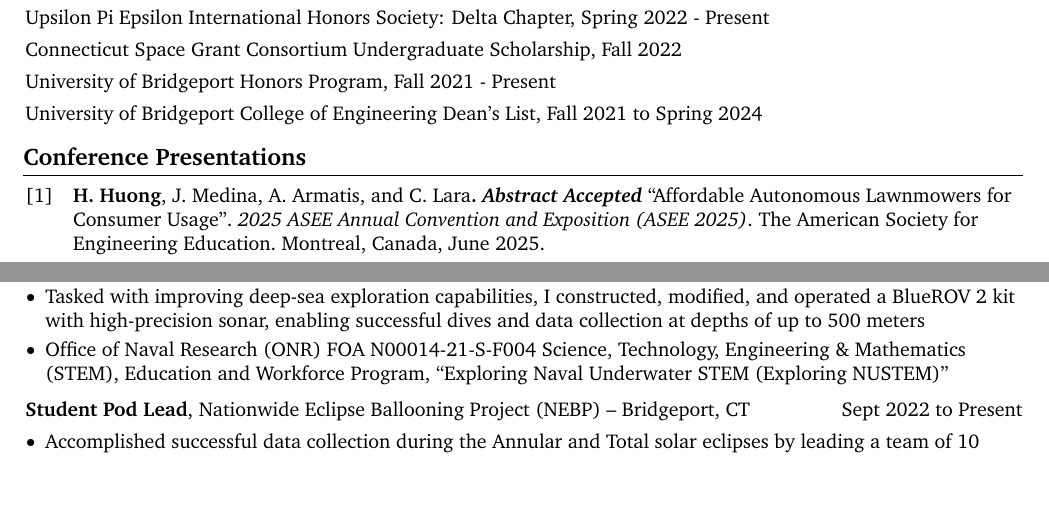
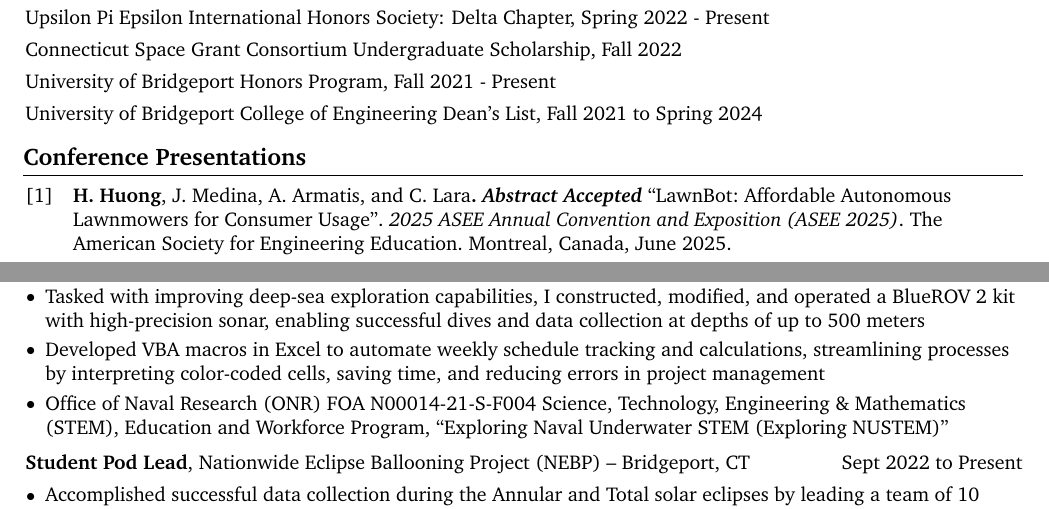
Before and after one commit to huonghuy/CV, a LaTeX document (main.tex, which reads Presentation.bib, Settings.sty, Sources/Research.tex): two parts of page 1 of 3, joined at a grey line, cut so that both start at the same text, the shorter picture padded with empty space. Compiled offline with pdfLaTeX.

Commit message:
JK, now it's really the end of the day, updated lawnbot title

```diff
--- a/Presentation.bib
+++ b/Presentation.bib
@@ -3,7 +3,7 @@
 @conference{ASEE25_LawnBot,
   author       = {Huong, Huy and Medina, Juan and Armatis, Alex and Lara, Carlos},
   entrysubtype = {Abstract Accepted},
-  title        = {Affordable Autonomous Lawnmowers for Consumer Usage},
+  title        = {LawnBot: Affordable Autonomous Lawnmowers for Consumer Usage},
   booktitle    = {2025 ASEE Annual Convention and Exposition (ASEE 2025)},
   organization = {The American Society for Engineering Education},
   address      = {Montreal, Canada},
--- a/Settings.sty
+++ b/Settings.sty
@@ -43,8 +43,8 @@
 
 %Bibliogrpahy
 \usepackage[backend=biber,style=numeric, giveninits=true, maxnames=20, sorting = ydnt]{biblatex}
+\usepackage{pgffor}
 
-\usepackage{pgffor}
 \newcommand{\mynames}[1]{\def\my@namelist{#1}}
 \newtoggle{boldname}
 \renewcommand*{\mkbibnamefamily}[1]{%
--- a/Sources/Research.tex
+++ b/Sources/Research.tex
@@ -11,7 +11,7 @@
             \item Working on upgrading “The Explorer” submarine to an autonomous system by addressing corrosion issues and implementing design changes, ensuring progress towards the Summer 2025 deadline
             %\item Generated a bill of materials for the submarine upgrade, sourcing trusted vendors and ensuring stakeholder requirements were met, resulting in a cost-effective and accurate budget proposal.
             \item Tasked with improving deep-sea exploration capabilities, I constructed, modified, and operated a BlueROV 2 kit with high-precision sonar, enabling successful dives and data collection at depths of up to 500 meters
-            %\item Developed VBA macros in Excel to automate weekly schedule tracking and calculations, streamlining processes by interpreting color-coded cells, saving time, and reducing errors in project management
+            \item Developed VBA macros in Excel to automate weekly schedule tracking and calculations, streamlining processes by interpreting color-coded cells, saving time, and reducing errors in project management
             \item Office of Naval Research (ONR) FOA N00014-21-S-F004 Science, Technology, Engineering \& Mathematics (STEM), Education and Workforce Program, “Exploring Naval Underwater STEM (Exploring NUSTEM)”
         \end{highlights}
     \end{onecolentry}
```
Also changed, not shown: main.bbl, main.pdf, 5 other files.
